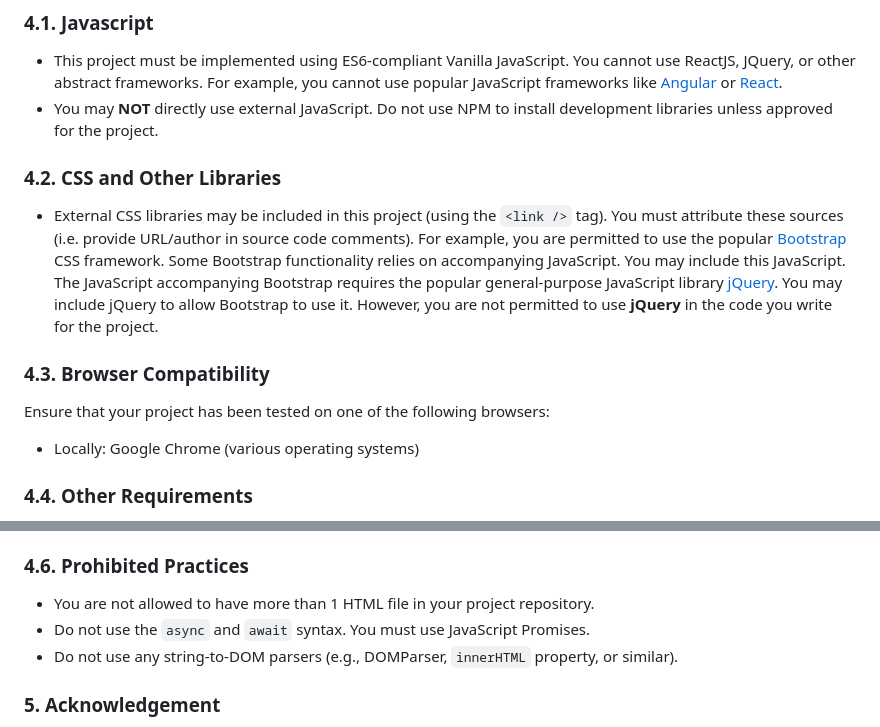
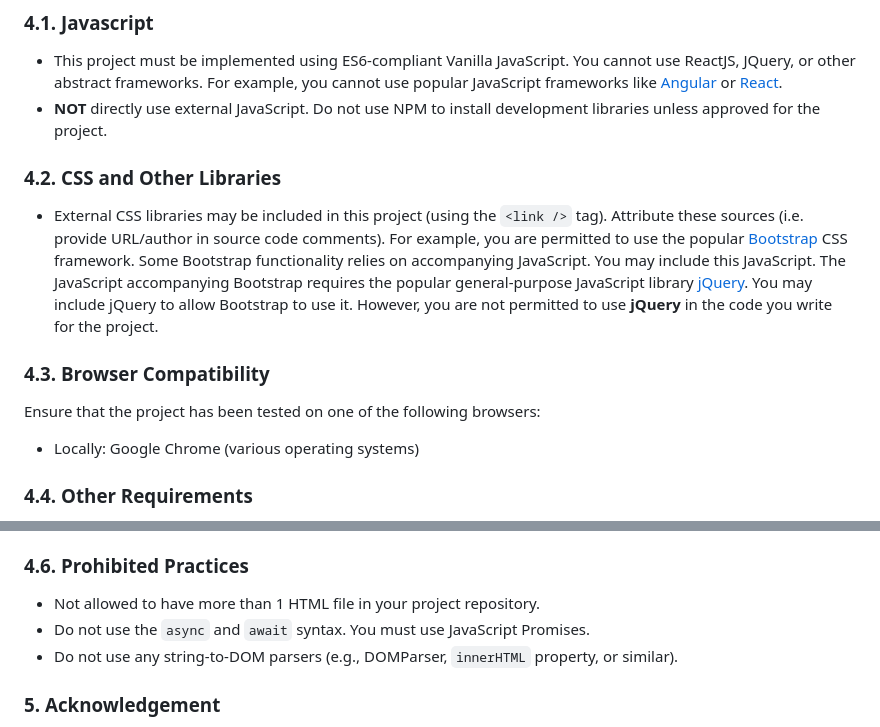
Before and after one commit to PeterZG/Vanilla-JS-Qanda, a Markdown page: README.md, 2 parts joined by grey strips. GitHub-like rendering.

```diff
--- a/README.md
+++ b/README.md
@@ -361,15 +361,15 @@ const apiCall = (path, token, queryString) => {
 ### 4.1. Javascript
 
  * This project must be implemented using ES6-compliant Vanilla JavaScript. You cannot use ReactJS, JQuery, or other abstract frameworks. For example, you cannot use popular JavaScript frameworks like [Angular](https://angular.io/) or [React](https://reactjs.org/).
- * You may **NOT** directly use external JavaScript. Do not use NPM to install development libraries unless approved for the project.
+ * **NOT** directly use external JavaScript. Do not use NPM to install development libraries unless approved for the project.
 
 ### 4.2. CSS and Other Libraries
 
- * External CSS libraries may be included in this project (using the `<link />` tag). You must attribute these sources (i.e. provide URL/author in source code comments). For example, you are permitted to use the popular [Bootstrap](https://getbootstrap.com/) CSS framework. Some Bootstrap functionality relies on accompanying JavaScript. You may include this JavaScript. The JavaScript accompanying Bootstrap requires the popular general-purpose JavaScript library [jQuery](https://jquery.com/). You may include jQuery to allow Bootstrap to use it. However, you are not permitted to use **jQuery** in the code you write for the project.
+ * External CSS libraries may be included in this project (using the `<link />` tag). Attribute these sources (i.e. provide URL/author in source code comments). For example, you are permitted to use the popular [Bootstrap](https://getbootstrap.com/) CSS framework. Some Bootstrap functionality relies on accompanying JavaScript. You may include this JavaScript. The JavaScript accompanying Bootstrap requires the popular general-purpose JavaScript library [jQuery](https://jquery.com/). You may include jQuery to allow Bootstrap to use it. However, you are not permitted to use **jQuery** in the code you write for the project.
 
 ### 4.3. Browser Compatibility
 
-Ensure that your project has been tested on one of the following browsers:
+Ensure that the project has been tested on one of the following browsers:
  * Locally: Google Chrome (various operating systems)
 
 ### 4.4. Other Requirements
@@ -386,7 +386,7 @@ In this project, you are required to:
 
 ### 4.6. Prohibited Practices
 
- * You are not allowed to have more than 1 HTML file in your project repository.
+ * Not allowed to have more than 1 HTML file in your project repository.
  * Do not use the `async` and `await` syntax. You must use JavaScript Promises.
  * Do not use any string-to-DOM parsers (e.g., DOMParser, `innerHTML` property, or similar).
 
```
